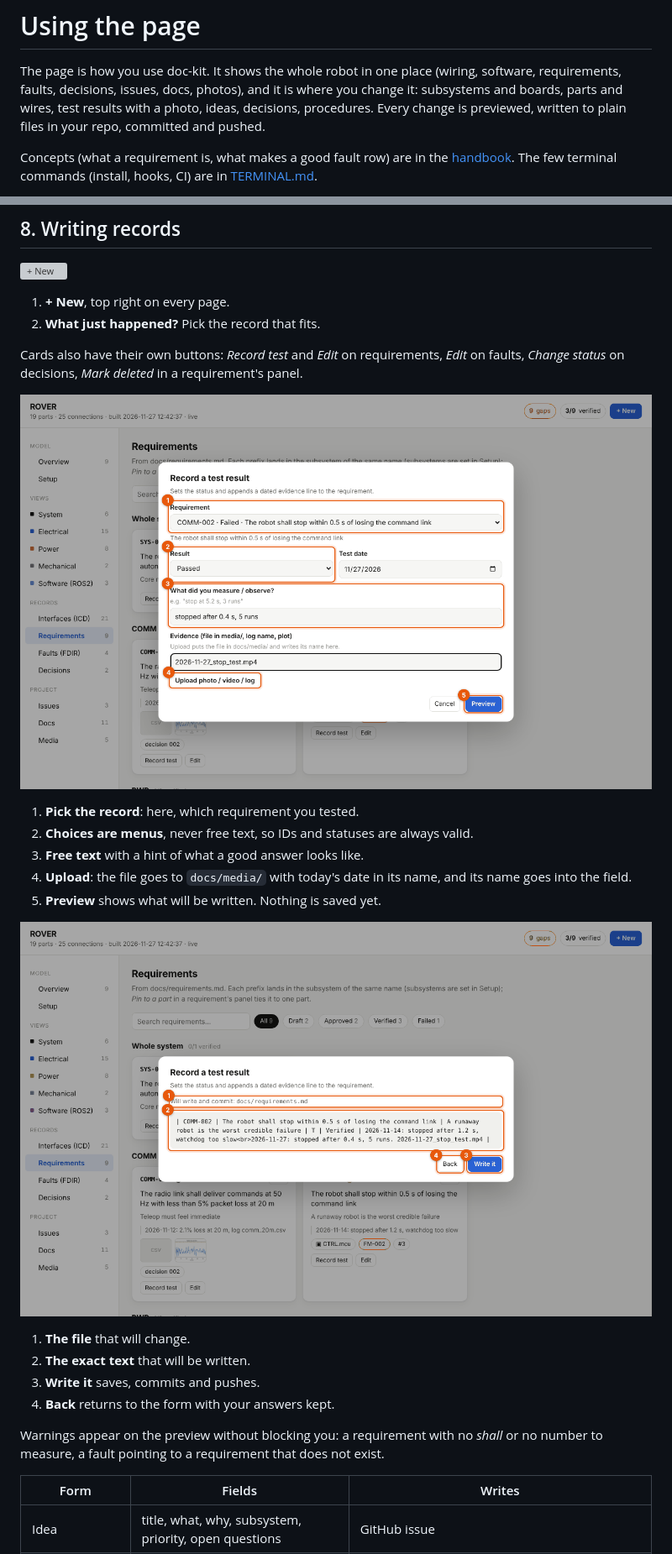
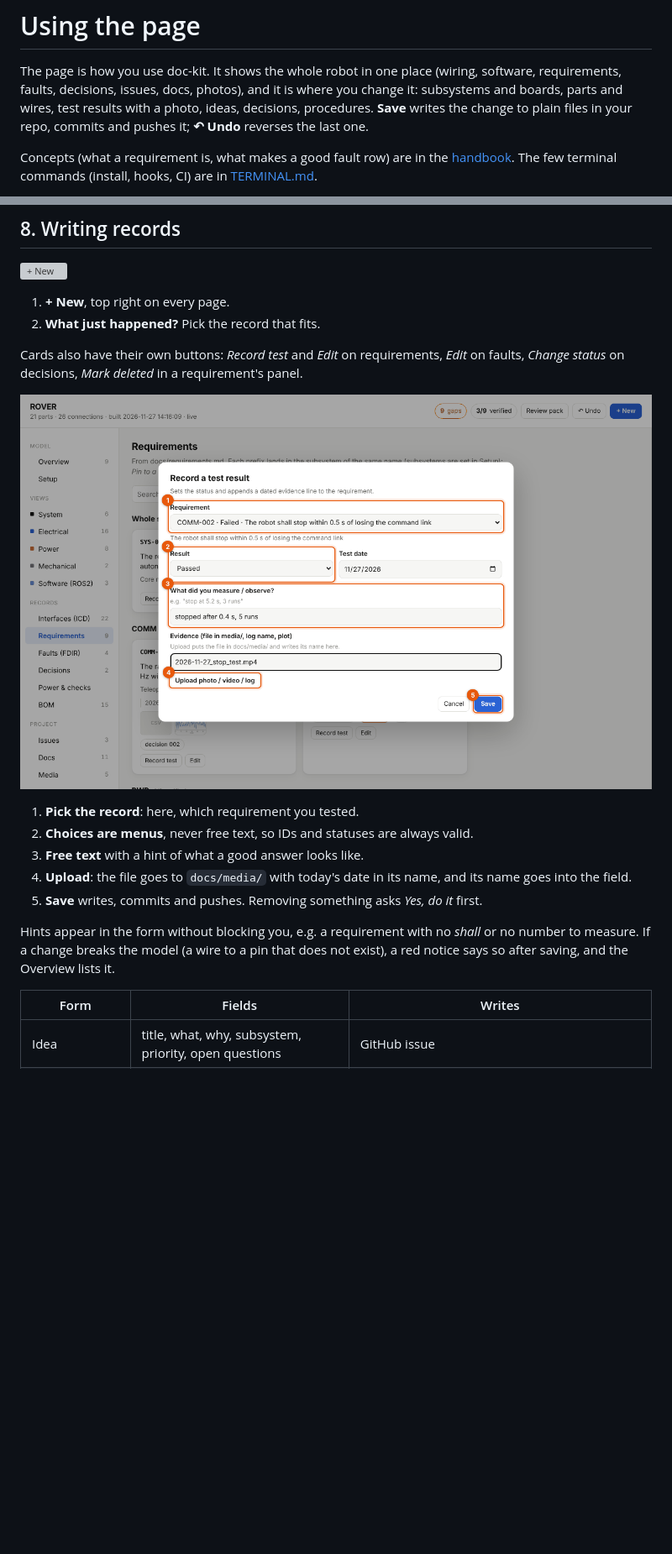
Before and after one commit to sergeikuznev/doc-kit, a Markdown page: docs/PAGE.md, 2 parts joined by grey strips. Shown at 84% size. Rendered like a GitHub page; pictures changed too: docs/images/page-18-form.png, docs/images/page-19-preview.png (deleted); blank space fills up the shorter version; grey boxes are pictures that could not be loaded.

Commit message:
feat: forms save directly, no preview step (Undo reverses the last change); removals still ask to confirm

```diff
--- a/docs/PAGE.md
+++ b/docs/PAGE.md
@@ -3,8 +3,8 @@
 The page is how you use doc-kit. It shows the whole robot in one place (wiring,
 software, requirements, faults, decisions, issues, docs, photos), and it is
 where you change it: subsystems and boards, parts and wires, test results with
-a photo, ideas, decisions, procedures. Every change is previewed, written to
-plain files in your repo, committed and pushed.
+a photo, ideas, decisions, procedures. **Save** writes the change to plain
+files in your repo, commits and pushes it; **↶ Undo** reverses the last one.
 
 Concepts (what a requirement is, what makes a good fault row) are in the
 [handbook](HANDBOOK.md). The few terminal commands (install, hooks, CI) are in
@@ -523,18 +517,12 @@ requirement's panel.
 3. **Free text** with a hint of what a good answer looks like.
 4. **Upload**: the file goes to `docs/media/` with today's date in its name,
    and its name goes into the field.
-5. **Preview** shows what will be written. Nothing is saved yet.
+5. **Save** writes, commits and pushes. Removing something asks *Yes, do it* first.
 
-![Preview](images/page-19-preview.png)
-
-1. **The file** that will change.
-2. **The exact text** that will be written.
-3. **Write it** saves, commits and pushes.
-4. **Back** returns to the form with your answers kept.
-
-Warnings appear on the preview without blocking you: a requirement with no
-*shall* or no number to measure, a fault pointing to a requirement that does
-not exist.
+Hints appear in the form without blocking you, e.g. a requirement with no
+*shall* or no number to measure. If a change breaks the model (a wire to a
+pin that does not exist), a red notice says so after saving, and the Overview
+lists it.
 
 | Form | Fields | Writes |
 |---|---|---|
```
Also changed, not shown: other parts of docs/PAGE.md (+10 -22 lines), docs/HANDBOOK.md (+1 -1 lines), docs/TERMINAL.md (+2 -2 lines), docs/images/page-27-setup-preview.png (deleted), docs/images/page-34-fix-preview.png (deleted), 2 other files.
